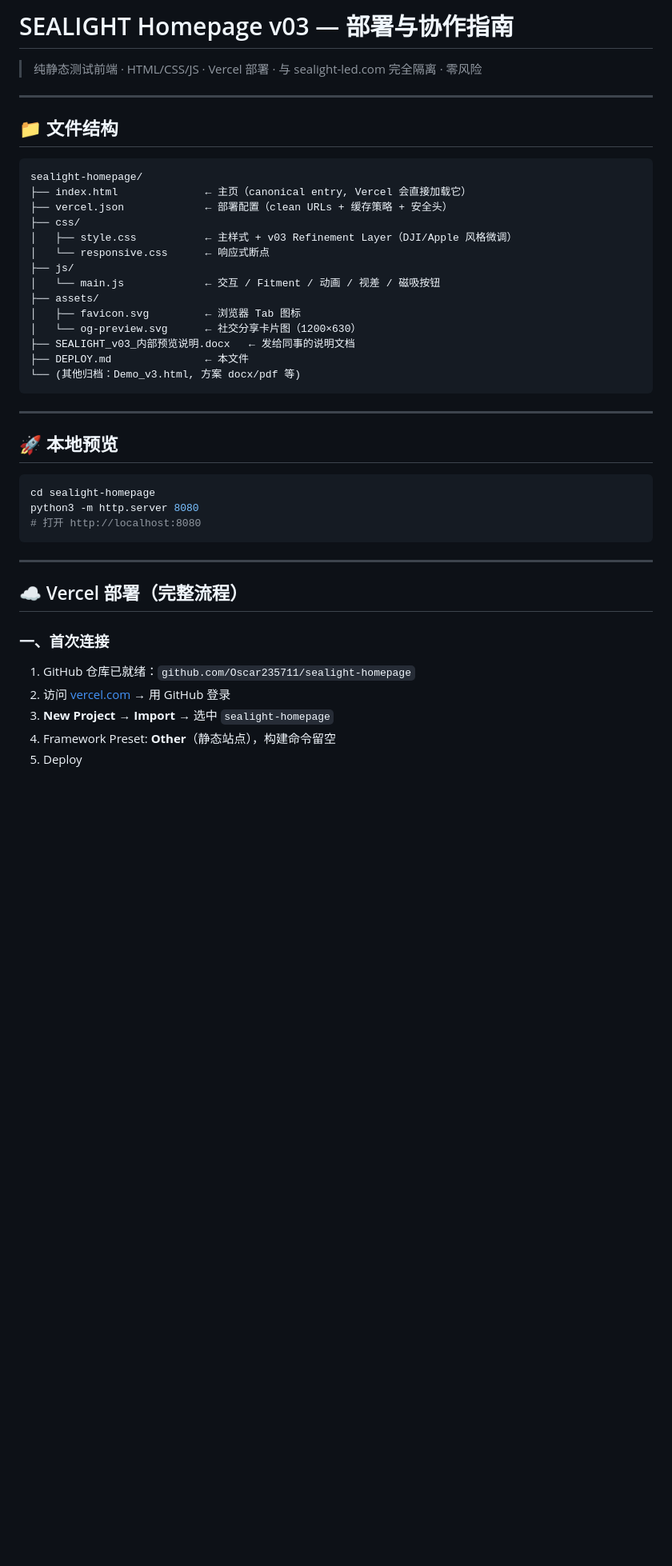
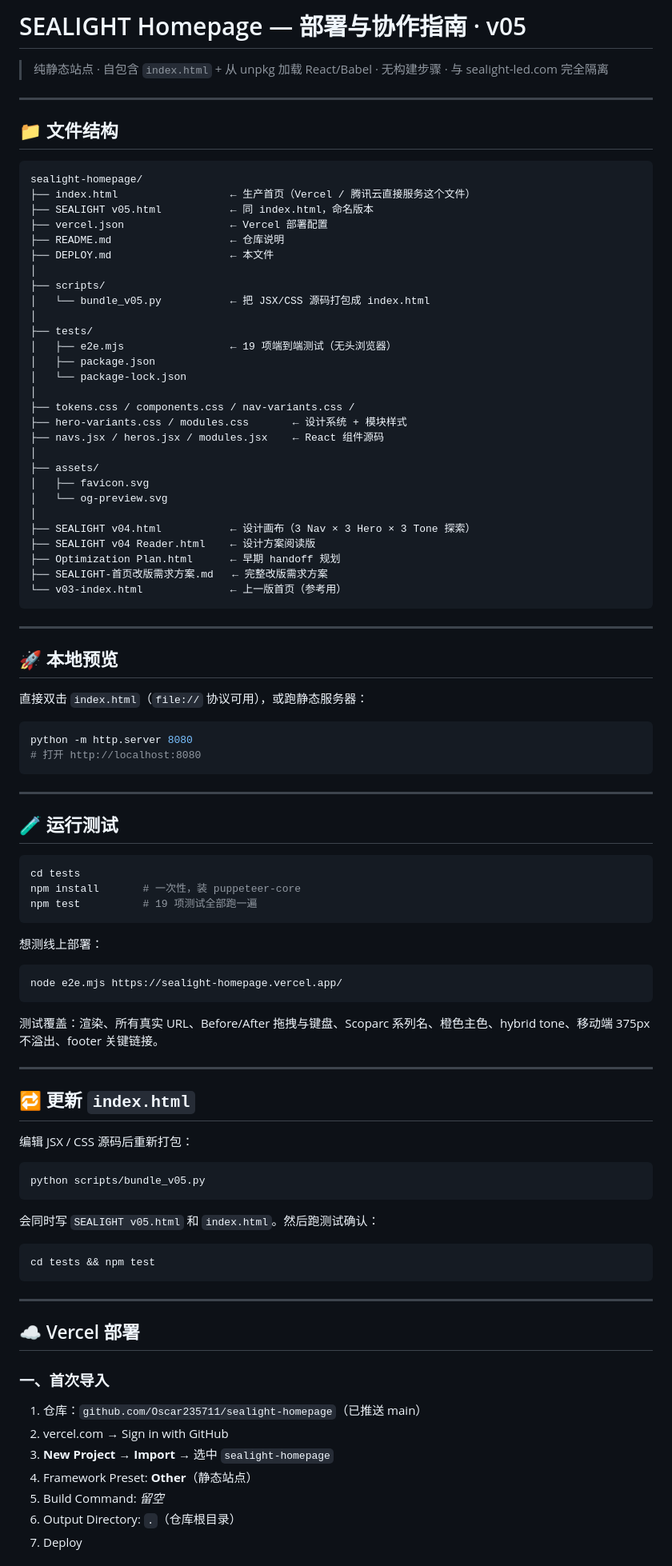
Before and after one commit to Oscar235711/sealight-homepage, a Markdown page: DEPLOY.md, the part around one of its changes. Shown at 80% size. GitHub-like rendering; blank space fills up the shorter version.

````diff
--- a/DEPLOY.md
+++ b/DEPLOY.md
@@ -1,6 +1,6 @@
-# SEALIGHT Homepage v03 — 部署与协作指南
+# SEALIGHT Homepage — 部署与协作指南 · v05
 
-> 纯静态测试前端 · HTML/CSS/JS · Vercel 部署 · 与 sealight-led.com 完全隔离 · 零风险
+> 纯静态站点 · 自包含 `index.html` + 从 unpkg 加载 React/Babel · 无构建步骤 · 与 sealight-led.com 完全隔离
 
 ---
 
@@ -8,40 +8,91 @@
 
 ```
 sealight-homepage/
-├── index.html              ← 主页（canonical entry, Vercel 会直接加载它）
-├── vercel.json             ← 部署配置（clean URLs + 缓存策略 + 安全头）
-├── css/
-│   ├── style.css           ← 主样式 + v03 Refinement Layer（DJI/Apple 风格微调）
-│   └── responsive.css      ← 响应式断点
-├── js/
-│   └── main.js             ← 交互 / Fitment / 动画 / 视差 / 磁吸按钮
+├── index.html                  ← 生产首页（Vercel / 腾讯云直接服务这个文件）
+├── SEALIGHT v05.html           ← 同 index.html，命名版本
+├── vercel.json                 ← Vercel 部署配置
+├── README.md                   ← 仓库说明
+├── DEPLOY.md                   ← 本文件
+│
+├── scripts/
+│   └── bundle_v05.py           ← 把 JSX/CSS 源码打包成 index.html
+│
+├── tests/
+│   ├── e2e.mjs                 ← 19 项端到端测试（无头浏览器）
+│   ├── package.json
+│   └── package-lock.json
+│
+├── tokens.css / components.css / nav-variants.css /
+├── hero-variants.css / modules.css       ← 设计系统 + 模块样式
+├── navs.jsx / heros.jsx / modules.jsx    ← React 组件源码
+│
 ├── assets/
-│   ├── favicon.svg         ← 浏览器 Tab 图标
-│   └── og-preview.svg      ← 社交分享卡片图（1200×630）
-├── SEALIGHT_v03_内部预览说明.docx   ← 发给同事的说明文档
-├── DEPLOY.md               ← 本文件
-└── (其他归档：Demo_v3.html, 方案 docx/pdf 等)
+│   ├── favicon.svg
+│   └── og-preview.svg
+│
+├── SEALIGHT v04.html           ← 设计画布（3 Nav × 3 Hero × 3 Tone 探索）
+├── SEALIGHT v04 Reader.html    ← 设计方案阅读版
+├── Optimization Plan.html      ← 早期 handoff 规划
+├── SEALIGHT-首页改版需求方案.md   ← 完整改版需求方案
+└── v03-index.html              ← 上一版首页（参考用）
 ```
 
 ---
 
 ## 🚀 本地预览
 
+直接双击 `index.html`（`file://` 协议可用），或跑静态服务器：
+
 ```bash
-cd sealight-homepage
-python3 -m http.server 8080
+python -m http.server 8080
 # 打开 http://localhost:8080
 ```
 
 ---
 
-## ☁️ Vercel 部署（完整流程）
+## 🧪 运行测试
 
-### 一、首次连接
+```bash
+cd tests
+npm install       # 一次性，装 puppeteer-core
+npm test          # 19 项测试全部跑一遍
+```
 
-1. GitHub 仓库已就绪：`github.com/Oscar235711/sealight-homepage`
-2. 访问 [vercel.com](https://vercel.com) → 用 GitHub 登录
+想测线上部署：
+
+```bash
+node e2e.mjs https://sealight-homepage.vercel.app/
+```
+
+测试覆盖：渲染、所有真实 URL、Before/After 拖拽与键盘、Scoparc 系列名、橙色主色、hybrid tone、移动端 375px 不溢出、footer 关键链接。
+
+---
+
+## 🔁 更新 `index.html`
+
+编辑 JSX / CSS 源码后重新打包：
+
+```bash
+python scripts/bundle_v05.py
+```
+
+会同时写 `SEALIGHT v05.html` 和 `index.html`。然后跑测试确认：
+
+```bash
+cd tests && npm test
+```
+
+---
+
+## ☁️ Vercel 部署
+
+### 一、首次导入
+
+1. 仓库：`github.com/Oscar235711/sealight-homepage`（已推送 main）
+2. vercel.com → Sign in with GitHub
 3. **New Project → Import** → 选中 `sealight-homepage`
-4. Framework Preset: **Other**（静态站点），构建命令留空
-5. Deploy
+4. Framework Preset: **Other**（静态站点）
+5. Build Command: *留空*
+6. Output Directory: `.`（仓库根目录）
+7. Deploy
 
````
Also changed, not shown: other parts of DEPLOY.md (+122 -60 lines).
